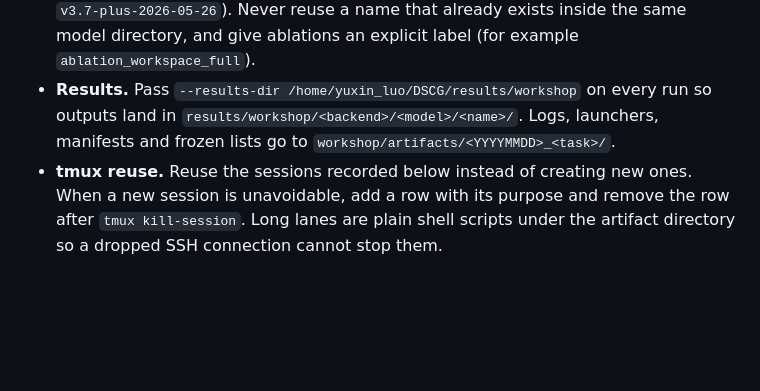
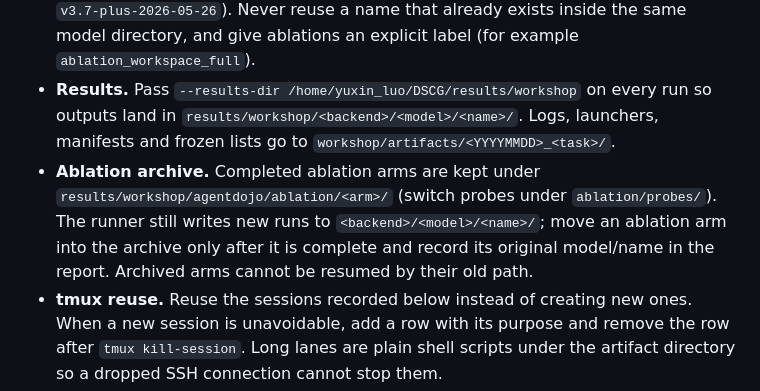
Before and after one commit to Walker-luo/DSCG, a Markdown page: AGENTS.md, the part around the change. Rendered like a GitHub page; blank space fills up the shorter version.

Commit message:
docs: 消融结果归档到 results/workshop/agentdojo/ablation/

```diff
--- a/AGENTS.md
+++ b/AGENTS.md
@@ -115,6 +115,7 @@ Use [README.md](README.md) for the framework, [model/tool configuration](docs/mo
 - **Backend and version scope.** AgentDojo only (server `DSCG` conda env); do not run AgentDyn or `ipi-agentdyn` unless explicitly asked. All new measurements use the v3.7 framework. v3.8 is abandoned: its recorded probe results stay as dated evidence, but no new v3.8 runs are started.
 - **Naming.** Follow the existing per-model directory convention: clean arms end in `_clean`; attack arms are named after the measured configuration (`baseline`, `v3.7`, `v3.7-plus-2026-05-26`). Never reuse a name that already exists inside the same model directory, and give ablations an explicit label (for example `ablation_workspace_full`).
 - **Results.** Pass `--results-dir /home/yuxin_luo/DSCG/results/workshop` on every run so outputs land in `results/workshop/<backend>/<model>/<name>/`. Logs, launchers, manifests and frozen lists go to `workshop/artifacts/<YYYYMMDD>_<task>/`.
+- **Ablation archive.** Completed ablation arms are kept under `results/workshop/agentdojo/ablation/<arm>/` (switch probes under `ablation/probes/`). The runner still writes new runs to `<backend>/<model>/<name>/`; move an ablation arm into the archive only after it is complete and record its original model/name in the report. Archived arms cannot be resumed by their old path.
 - **tmux reuse.** Reuse the sessions recorded below instead of creating new ones. When a new session is unavoidable, add a row with its purpose and remove the row after `tmux kill-session`. Long lanes are plain shell scripts under the artifact directory so a dropped SSH connection cannot stop them.
 - **Concurrency.** At most three model-calling processes at a time; lanes must write disjoint result directories and must not share an active `--name` in the same model directory.
 - Keep reporting host, commit, exact command, exit code, model/settings and usage denominators as required above.
```
